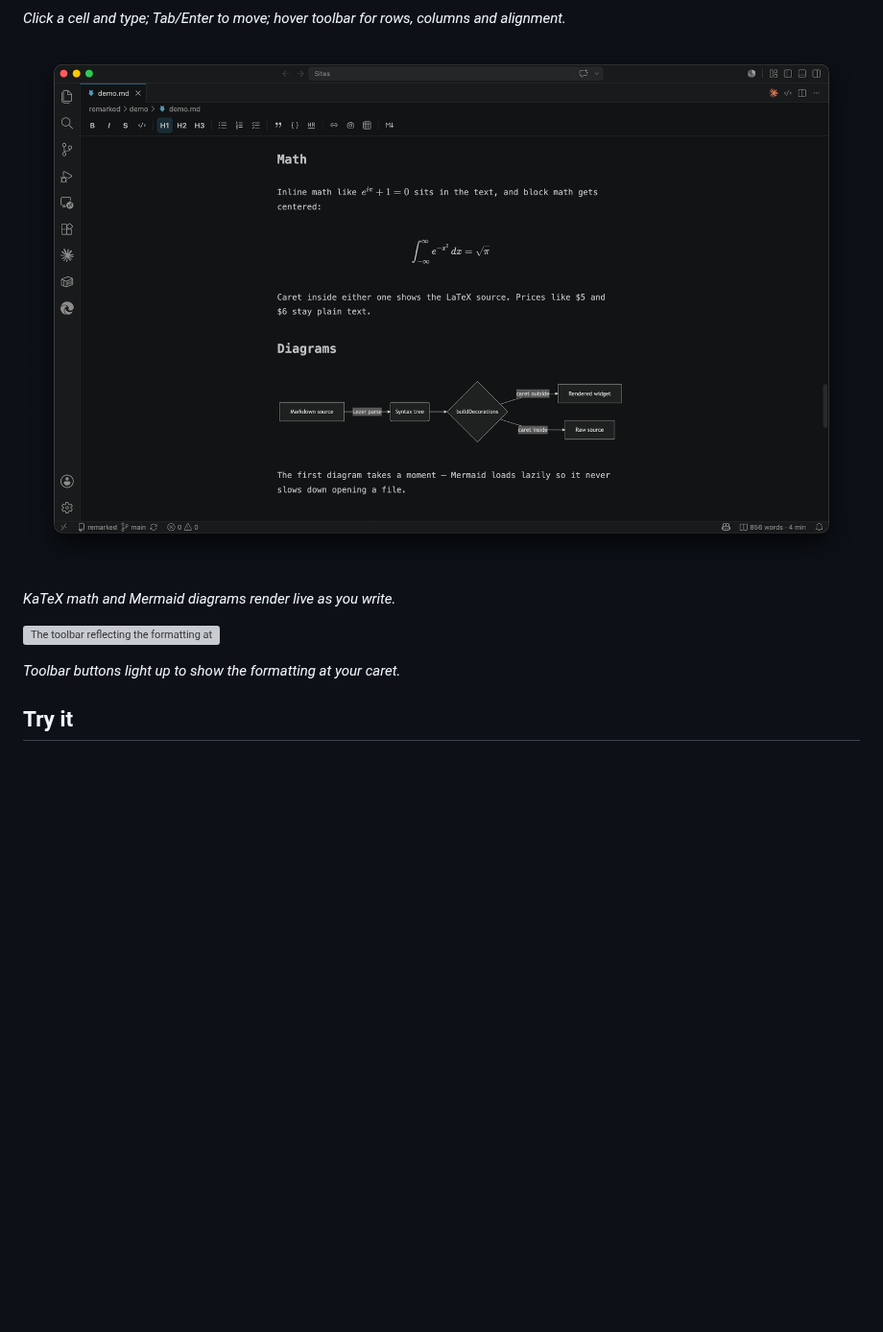
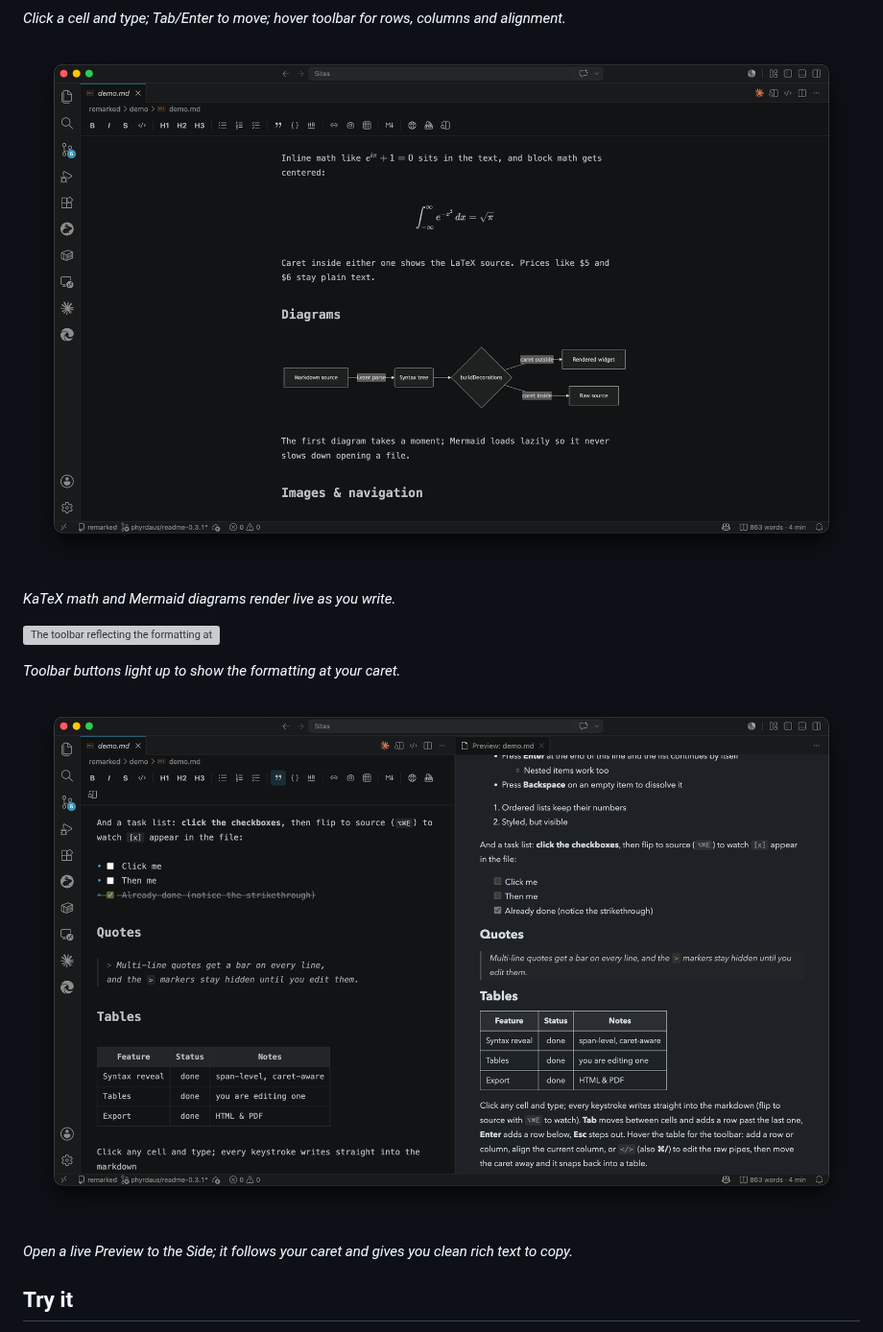
Before and after one commit to phyrdaus/remarked, a Markdown page: README.md, the part around one of its changes. Shown at 96% size. Drawn GitHub-style; pictures changed too: images/03-math-mermaid.png, images/05-preview-panel.png (added); blank space fills up the shorter version; grey boxes are pictures that could not be loaded.

```diff
--- a/README.md
+++ b/README.md
@@ -50,6 +58,10 @@ edit it.
 
 *Toolbar buttons light up to show the formatting at your caret.*
 
+![The editor beside a live rendered Preview panel](images/05-preview-panel.png)
+
+*Open a live Preview to the Side; it follows your caret and gives you clean rich text to copy.*
+
 ## Try it
 
 Open [`demo/demo.md`](demo/demo.md) in Remarked to see everything in one
```
Also changed, not shown: other parts of README.md (+10 -2 lines), CHANGELOG.md (+9 -0 lines), images/SHOTS.md (+9 -0 lines), images/01-live-editor.png, images/02-table-editing.png, 2 other files.
